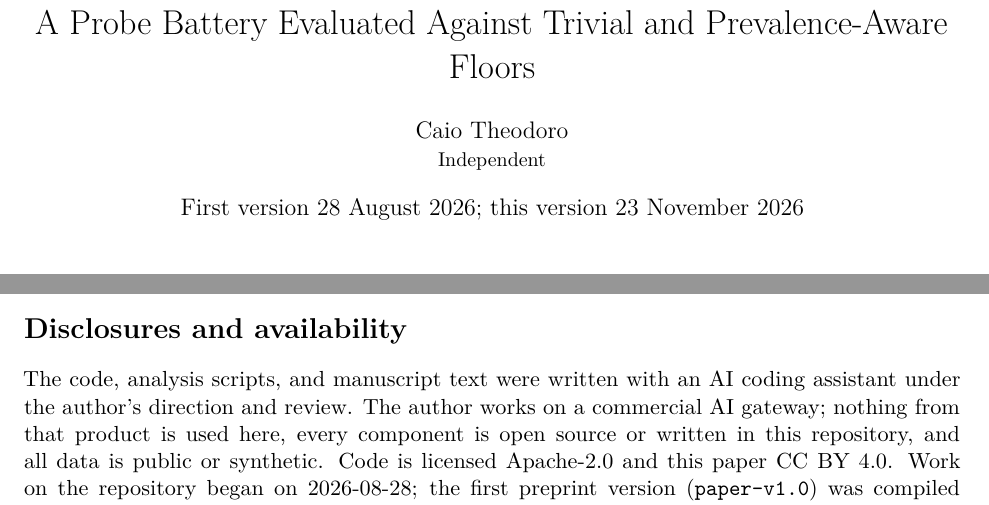
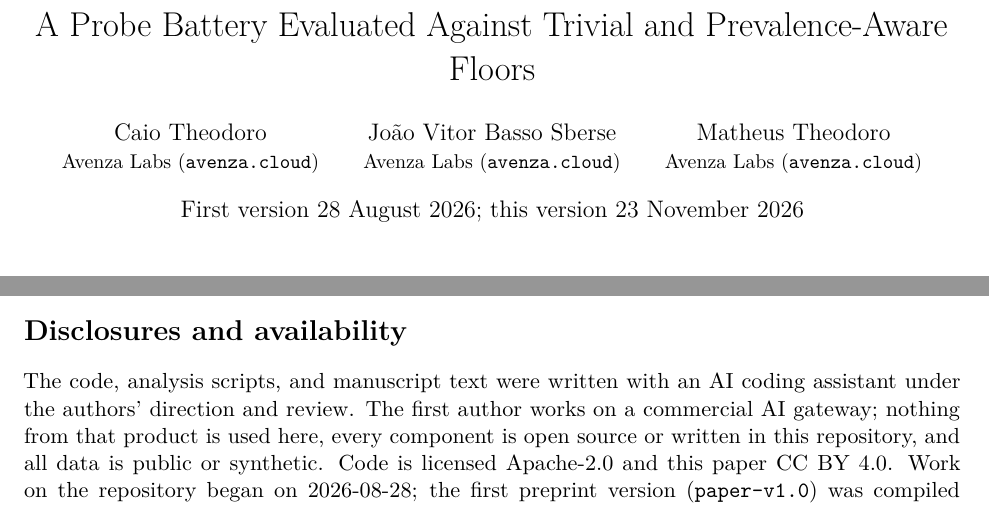
Before and after one commit to caiotheodoro/assay, a LaTeX paper (paper/assay.tex): two parts of pages 1 and 11 of 14, joined at a grey line, cut so that both start at the same text. Compiled offline with pdfLaTeX.

Commit message:
metadata: add co-authors and Avenza Labs affiliation in paper, CITATION.cff, and .zenodo.json

```diff
--- a/paper/assay.tex
+++ b/paper/assay.tex
@@ -35,7 +35,7 @@
 
 \title{Pricing Defects in Evaluation Environments by Expected Loss:\\
 A Probe Battery Evaluated Against Trivial and Prevalence-Aware Floors}
-\author{Caio Theodoro\\\small Independent}
+\author{Caio Theodoro\\\small Avenza Labs (\texttt{avenza.cloud}) \and Jo\~{a}o Vitor Basso Sberse\\\small Avenza Labs (\texttt{avenza.cloud}) \and Matheus Theodoro\\\small Avenza Labs (\texttt{avenza.cloud})}
 \date{First version 28 August 2026; this version 23 November 2026}
 
 \begin{document}
@@ -560,7 +560,7 @@ pre-registered external endpoint, and head-to-head evaluation against published
 \section*{Disclosures and availability}
 
 The code, analysis scripts, and manuscript text were written with an AI coding assistant under the
-author's direction and review. The author works on a commercial AI gateway; nothing from that
+authors' direction and review. The first author works on a commercial AI gateway; nothing from that
 product is used here, every component is open source or written in this repository, and all data is
 public or synthetic. Code is licensed Apache-2.0 and this paper CC BY 4.0. Work on the repository
 began on 2026-08-28; the first preprint version (\texttt{paper-v1.0}) was compiled and deposited on
```
Also changed, not shown: paper/assay.pdf, 2 other files.
